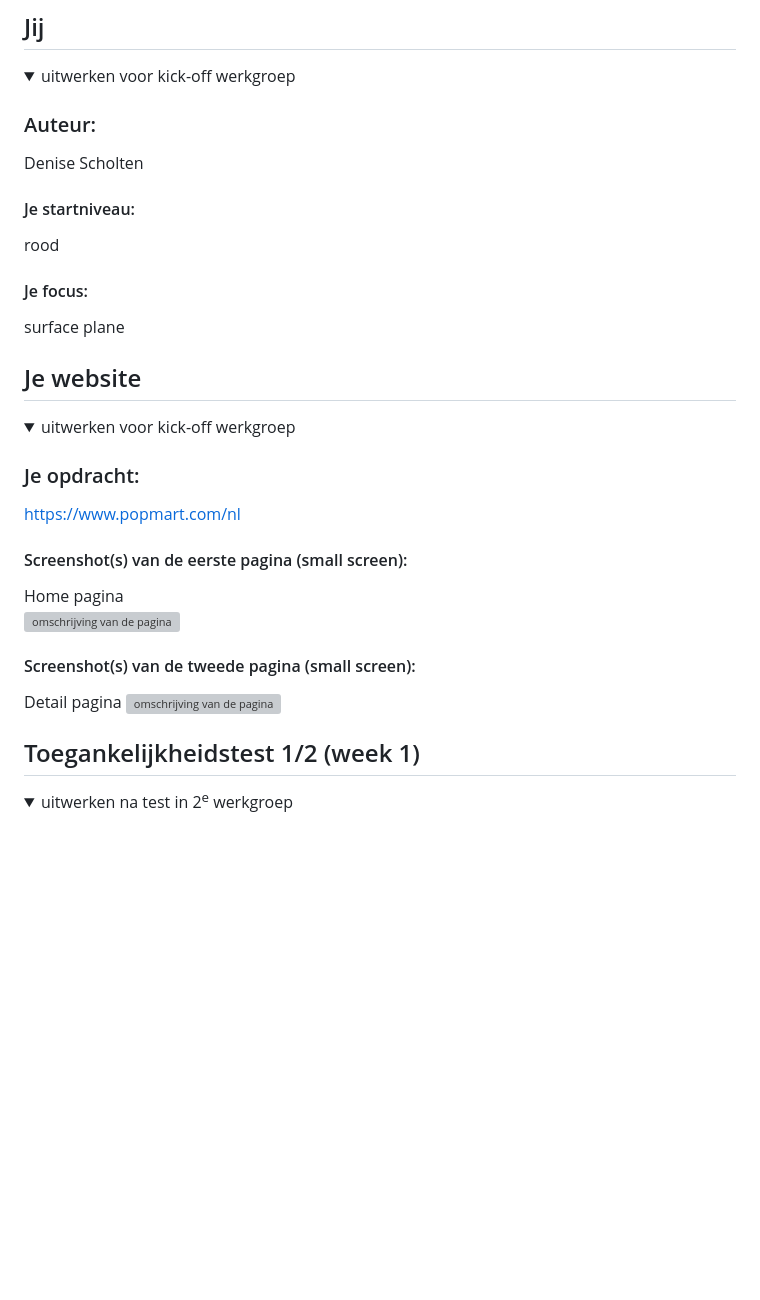
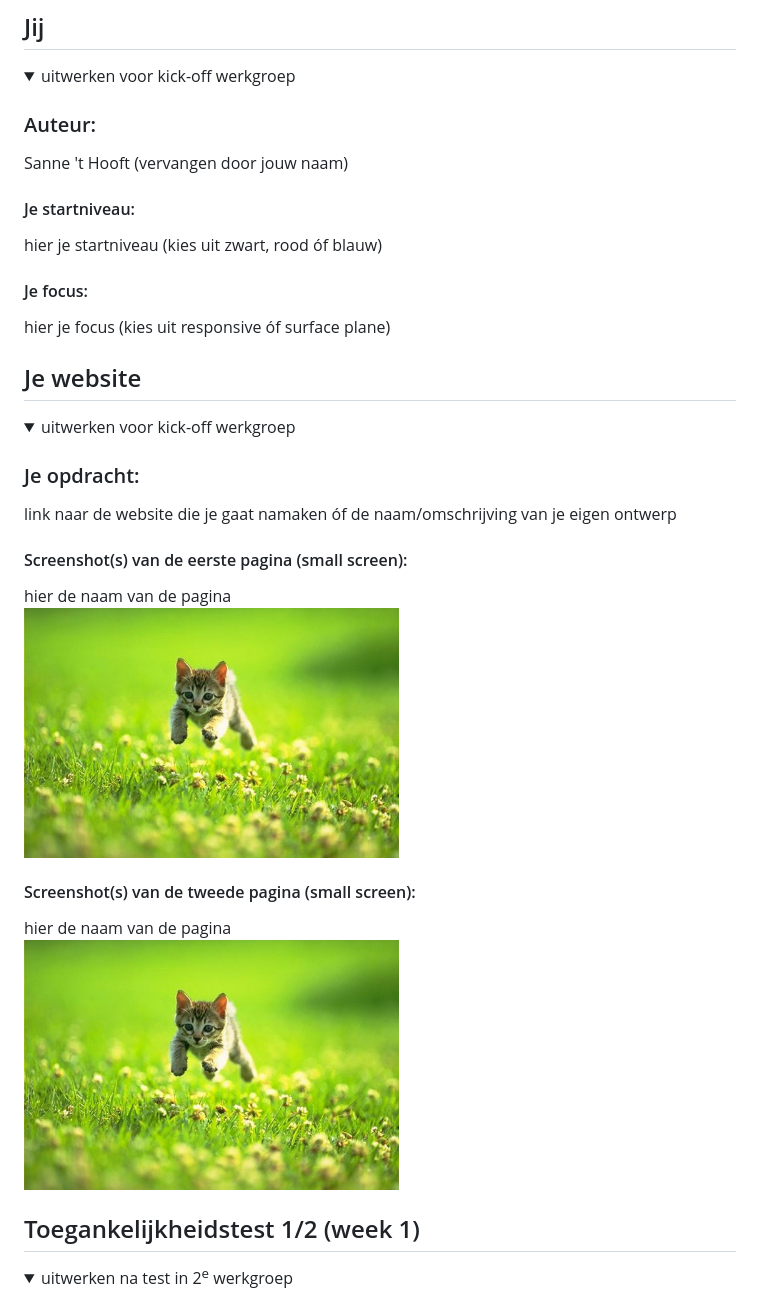
Before and after one commit to denise-scholten/FED, a Markdown page: README.md, the part around the change. Rendered like a GitHub page; pictures changed too: readme-images/dummy-plaatje.jpg (added); folded sections open; blank space fills up the shorter version; grey boxes are pictures that could not be loaded.

```diff
--- a/README.md
+++ b/README.md
@@ -16,13 +16,13 @@ Nb. Door *open* toe te voegen aan een *details* element kun je deze standaard op
   <summary>uitwerken voor kick-off werkgroep</summary>
 
   ### Auteur:
-  Denise Scholten
+  Sanne 't Hooft (vervangen door jouw naam)
 
   #### Je startniveau:
- rood
+  hier je startniveau (kies uit zwart, rood óf blauw)
 
   #### Je focus:
-surface plane
+  hier je focus (kies uit responsive óf surface plane)
 
 </details>
 
@@ -36,15 +36,15 @@ surface plane
   <summary>uitwerken voor kick-off werkgroep</summary>
 
   ### Je opdracht:
-https://www.popmart.com/nl
+  link naar de website die je gaat namaken óf de naam/omschrijving van je eigen ontwerp
 
   #### Screenshot(s) van de eerste pagina (small screen):
-Home pagina
-  <img src="readme-images/HomePagina.png" width="375px" alt="omschrijving van de pagina">
+  hier de naam van de pagina
+  <img src="readme-images/dummy-plaatje.jpg" width="375px" alt="omschrijving van de pagina">
 
   #### Screenshot(s) van de tweede pagina (small screen):
-  Detail pagina
-  <img src="readme-images/DetailPagina.png" width="375px" alt="omschrijving van de pagina">
+  hier de naam van de pagina
+  <img src="readme-images/dummy-plaatje.jpg" width="375px" alt="omschrijving van de pagina">
 
 </details>
 
```
Also changed, not shown: readme-images/DetailPagina.png (added), readme-images/HomePagina.png (added), 3 other files.
